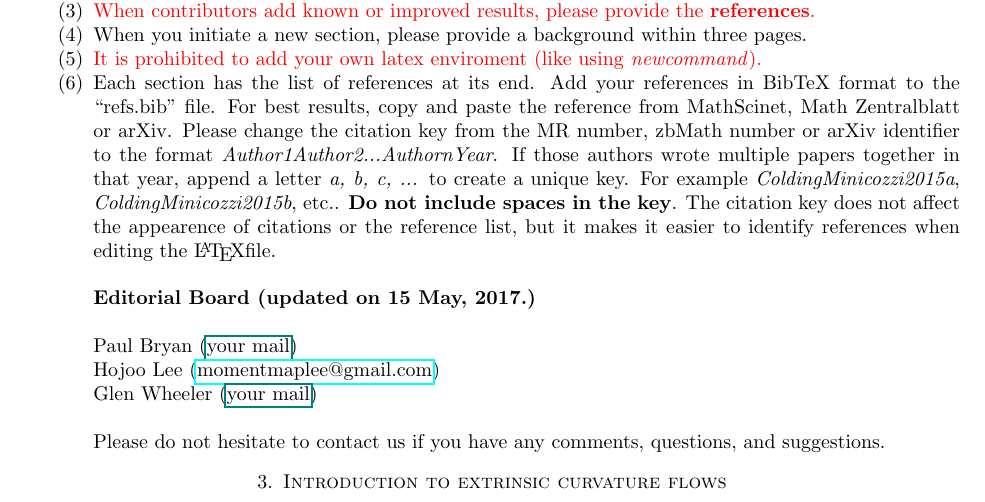
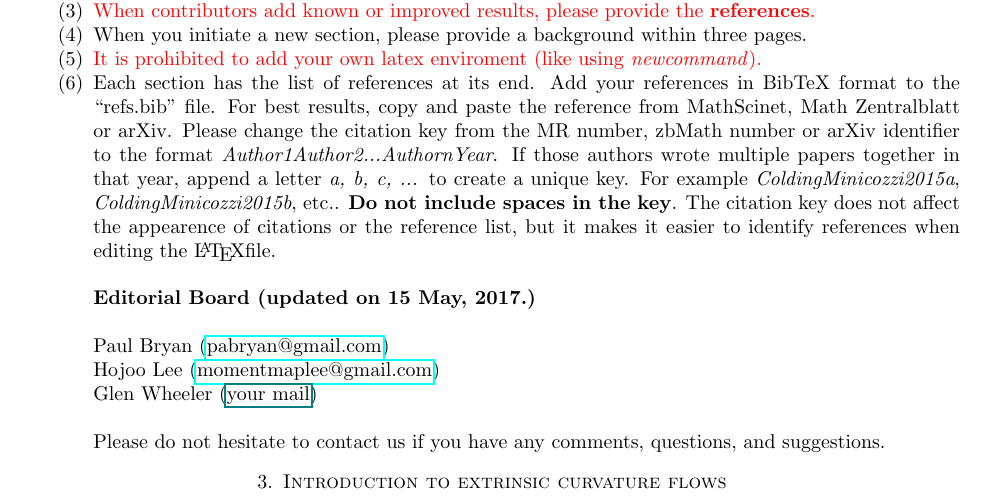
Before and after one commit to pabryan/problems_geometric_flows, a LaTeX paper (main.tex): part of page 2 of 5, cut so that both start at the same text. Compiled offline with pdfLaTeX.

Commit message:
Update on Overleaf.

```diff
--- a/main.tex
+++ b/main.tex
@@ -61,8 +61,8 @@
 \item[]
 \item[] \textbf{\textcolor{black}{Editorial Board (updated on 15 May, 2017.)}}
 \item[]
-\item[] Paul Bryan  (\href{your mail}{your mail})
-\item[] Hojoo Lee  (\href{momentmaplee@gmail.com}{momentmaplee@gmail.com})
+\item[] Paul Bryan  (\href{mailto:pabryan@gmail.com}{pabryan@gmail.com})
+\item[] Hojoo Lee  (\href{mailto:momentmaplee@gmail.com}{momentmaplee@gmail.com})
 \item[] Glen Wheeler  (\href{your mail}{your mail})
 \item[]
 \item[] Please do not hesitate to contact us if you have any comments, questions, and suggestions.
```
Also changed, not shown: refs.bib (line endings or trailing spaces).
